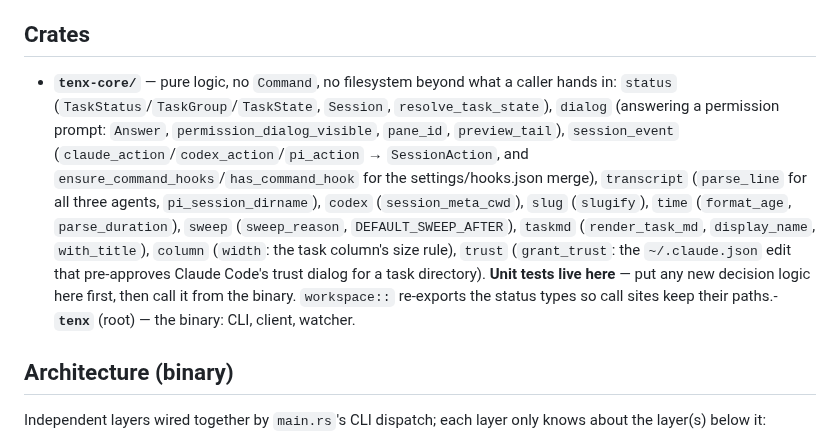
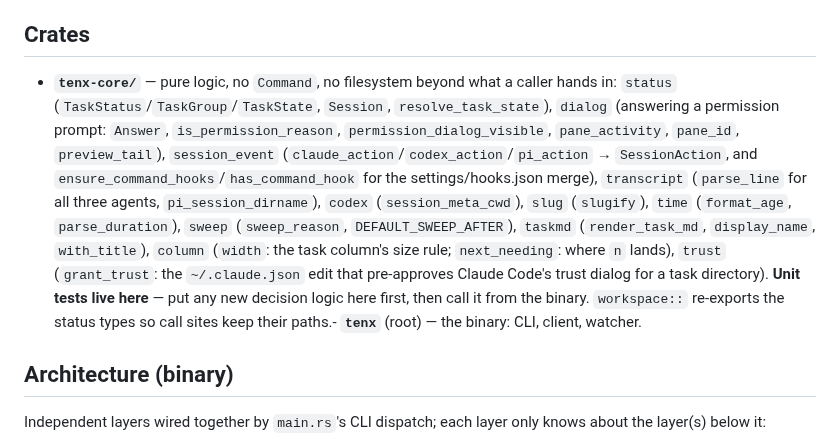
Before and after one commit to aluedeke/tenx, a Markdown page: CLAUDE.md, the part around one of its changes. Rendered like a GitHub page.

```diff
--- a/CLAUDE.md
+++ b/CLAUDE.md
@@ -26,7 +26,7 @@ CI (`.github/workflows/ci.yml`) runs build/test/clippy on macOS and Ubuntu. `Car
 
 ## Crates
 
-- **`tenx-core/`** — pure logic, no `Command`, no filesystem beyond what a caller hands in: `status` (`TaskStatus`/`TaskGroup`/`TaskState`, `Session`, `resolve_task_state`), `dialog` (answering a permission prompt: `Answer`, `permission_dialog_visible`, `pane_id`, `preview_tail`), `session_event` (`claude_action`/`codex_action`/`pi_action` → `SessionAction`, and `ensure_command_hooks`/`has_command_hook` for the settings/hooks.json merge), `transcript` (`parse_line` for all three agents, `pi_session_dirname`), `codex` (`session_meta_cwd`), `slug` (`slugify`), `time` (`format_age`, `parse_duration`), `sweep` (`sweep_reason`, `DEFAULT_SWEEP_AFTER`), `taskmd` (`render_task_md`, `display_name`, `with_title`), `column` (`width`: the task column's size rule), `trust` (`grant_trust`: the `~/.claude.json` edit that pre-approves Claude Code's trust dialog for a task directory). **Unit tests live here** — put any new decision logic here first, then call it from the binary. `workspace::` re-exports the status types so call sites keep their paths.- **`tenx`** (root) — the binary: CLI, client, watcher.
+- **`tenx-core/`** — pure logic, no `Command`, no filesystem beyond what a caller hands in: `status` (`TaskStatus`/`TaskGroup`/`TaskState`, `Session`, `resolve_task_state`), `dialog` (answering a permission prompt: `Answer`, `is_permission_reason`, `permission_dialog_visible`, `pane_activity`, `pane_id`, `preview_tail`), `session_event` (`claude_action`/`codex_action`/`pi_action` → `SessionAction`, and `ensure_command_hooks`/`has_command_hook` for the settings/hooks.json merge), `transcript` (`parse_line` for all three agents, `pi_session_dirname`), `codex` (`session_meta_cwd`), `slug` (`slugify`), `time` (`format_age`, `parse_duration`), `sweep` (`sweep_reason`, `DEFAULT_SWEEP_AFTER`), `taskmd` (`render_task_md`, `display_name`, `with_title`), `column` (`width`: the task column's size rule; `next_needing`: where `n` lands), `trust` (`grant_trust`: the `~/.claude.json` edit that pre-approves Claude Code's trust dialog for a task directory). **Unit tests live here** — put any new decision logic here first, then call it from the binary. `workspace::` re-exports the status types so call sites keep their paths.- **`tenx`** (root) — the binary: CLI, client, watcher.
 
 ## Architecture (binary)
 
```
Also changed, not shown: other parts of CLAUDE.md (+1 -1 lines), ARCHITECTURE.md (+1 -1 lines), README.md (+7 -6 lines), docs/demo.gif, 7 other files.
